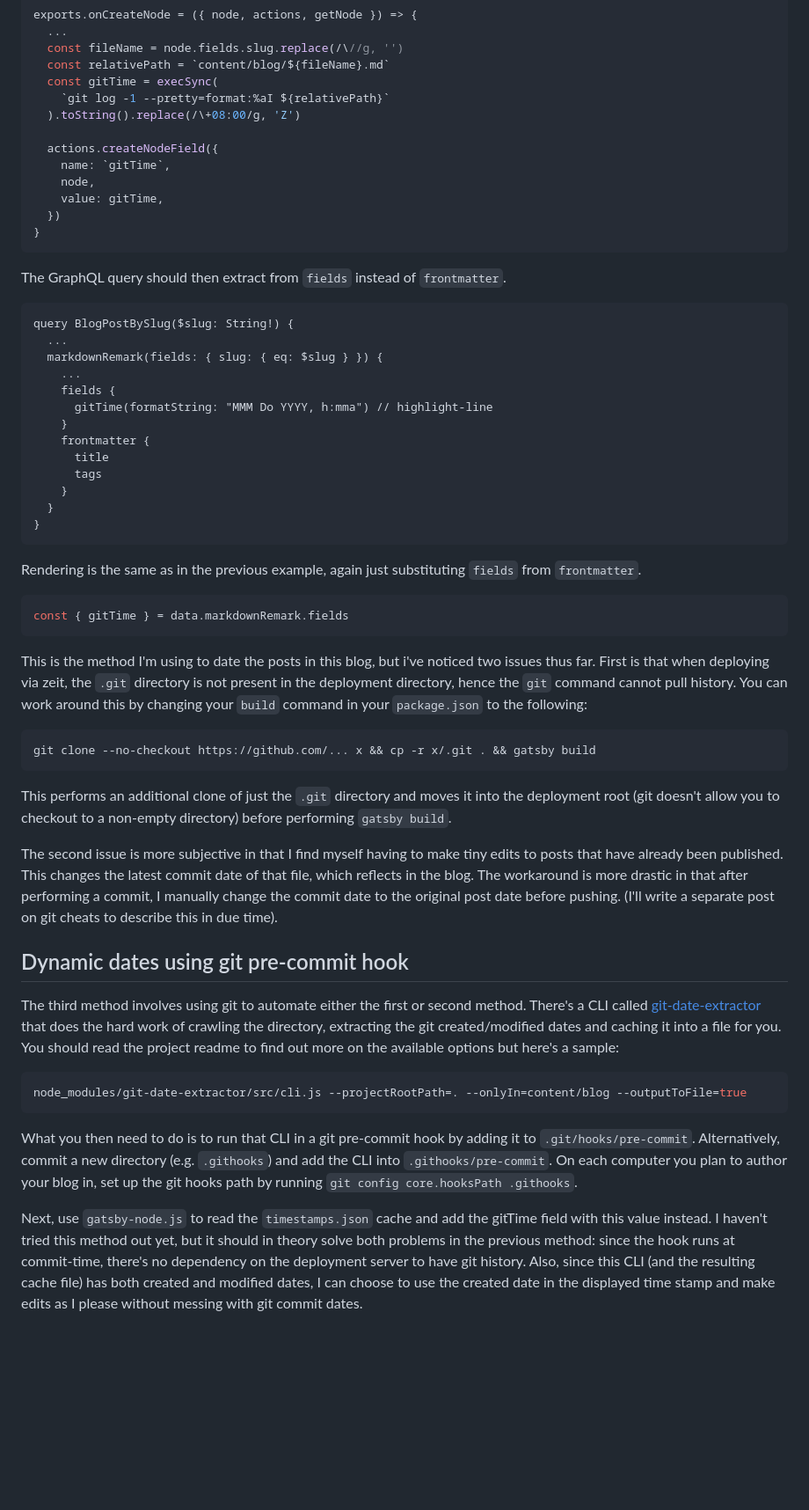
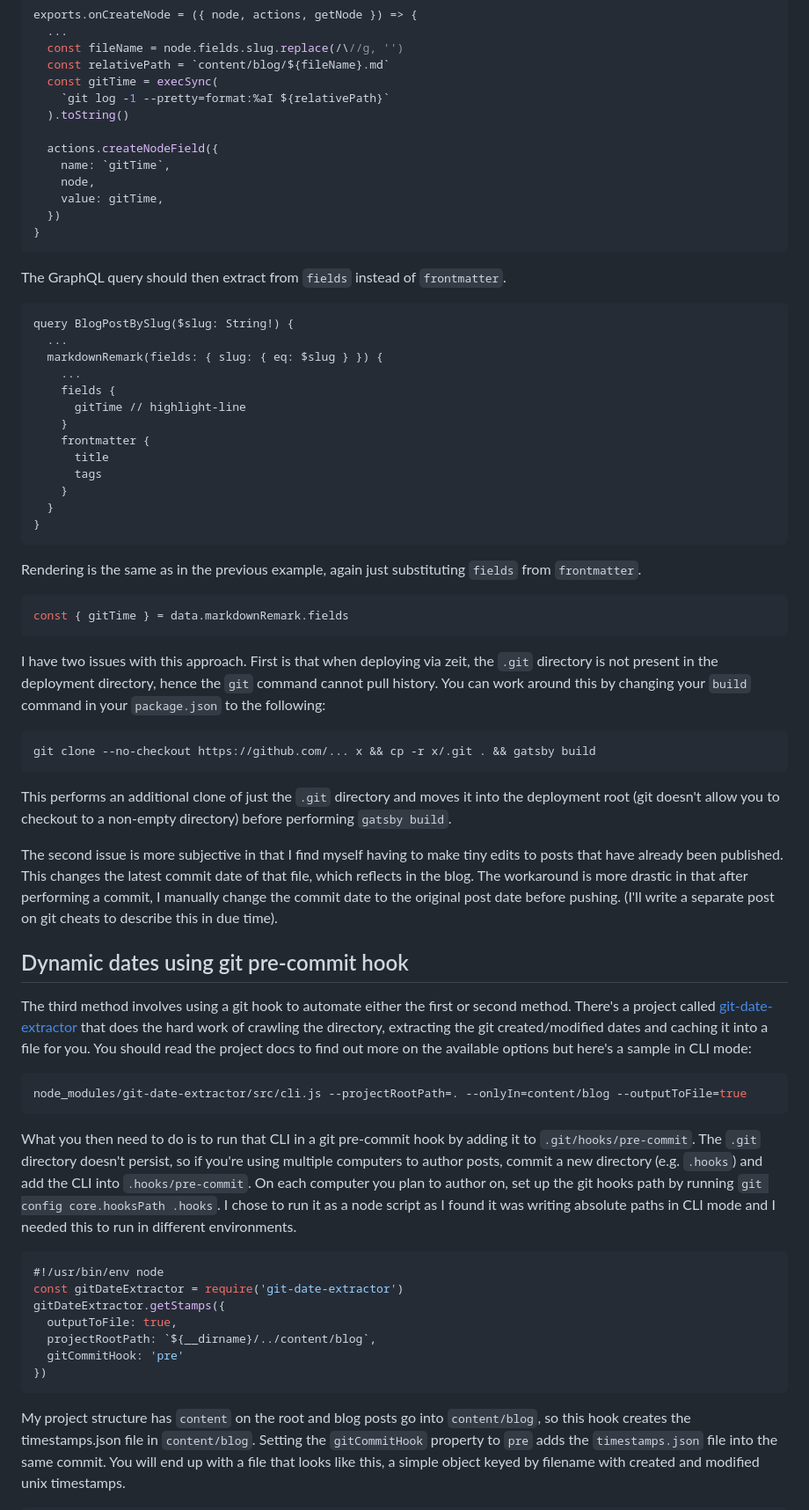
Before and after one commit to ystxn/blog, a Markdown page: content/blog/2020-03-21-gatsby-dates.md, the part around the change printed below. Shown: that part at 88% size. GitHub-like rendering; blank space fills up the shorter version.

Commit message:
POST: Gatsby Dates (Final)

````diff
--- a/content/blog/2020-03-21-gatsby-dates.md
+++ b/content/blog/2020-03-21-gatsby-dates.md
@@ -79,7 +85,7 @@ exports.onCreateNode = ({ node, actions, getNode }) => {
   const relativePath = `content/blog/${fileName}.md`
   const gitTime = execSync(
     `git log -1 --pretty=format:%aI ${relativePath}`
-  ).toString().replace(/\+08:00/g, 'Z')
+  ).toString()
 
   actions.createNodeField({
     name: `gitTime`,
@@ -95,7 +101,7 @@ query BlogPostBySlug($slug: String!) {
   markdownRemark(fields: { slug: { eq: $slug } }) {
     ...
     fields {
-      gitTime(formatString: "MMM Do YYYY, h:mma") // highlight-line
+      gitTime // highlight-line
     }
     frontmatter {
       title
@@ -110,10 +116,10 @@ Rendering is the same as in the previous example, again just substituting `field
 const { gitTime } = data.markdownRemark.fields
 ```
 
-This is the method I'm using to date the posts in this blog, but i've noticed two issues
-thus far. First is that when deploying via zeit, the `.git` directory is not present in
-the deployment directory, hence the `git` command cannot pull history. You can work around
-this by changing your `build` command in your `package.json` to the following:
+I have two issues with this approach. First is that when deploying via zeit, the `.git`
+directory is not present in the deployment directory, hence the `git` command cannot pull
+history. You can work around this by changing your `build` command in your `package.json`
+to the following:
 ```bash
 git clone --no-checkout https://github.com/... x && cp -r x/.git . && gatsby build
 ```
@@ -128,24 +134,36 @@ commit, I manually change the commit date to the original post date before pushi
 write a separate post on git cheats to describe this in due time).
 
 ## Dynamic dates using git pre-commit hook
-The third method involves using git to automate either the first or second method. There's
-a CLI called [git-date-extractor](https://github.com/joshuatz/git-date-extractor) that
-does the hard work of crawling the directory, extracting the git created/modified dates
-and caching it into a file for you. You should read the project readme to find out more on
-the available options but here's a sample:
+The third method involves using a git hook to automate either the first or second method.
+There's a project called
+[git-date-extractor](https://github.com/joshuatz/git-date-extractor) that does the hard
+work of crawling the directory, extracting the git created/modified dates and caching it
+into a file for you. You should read the project docs to find out more on the available
+options but here's a sample in CLI mode:
 ```bash
 node_modules/git-date-extractor/src/cli.js --projectRootPath=. --onlyIn=content/blog --outputToFile=true
 ```
 
 What you then need to do is to run that CLI in a git pre-commit hook by adding it to
-`.git/hooks/pre-commit`. Alternatively, commit a new directory (e.g. `.githooks`) and add
-the CLI into `.githooks/pre-commit`. On each computer you plan to author your blog in, set
-up the git hooks path by running `git config core.hooksPath .githooks`.
+`.git/hooks/pre-commit`. The `.git` directory doesn't persist, so if you're using multiple
+computers to author posts, commit a new directory (e.g. `.hooks`) and add the CLI into
+`.hooks/pre-commit`. On each computer you plan to author on, set up the git hooks path by
+running `git config core.hooksPath .hooks`. I chose to run it as a node script as I found
+it was writing absolute paths in CLI mode and I needed this to run in different environments.
 
-Next, use `gatsby-node.js` to read the `timestamps.json` cache and add the gitTime field
-with this value instead. I haven't tried this method out yet, but it should in theory
-solve both problems in the previous method: since the hook runs at commit-time, there's no
-dependency on the deployment server to have git history. Also, since this CLI (and the
-resulting cache file) has both created and modified dates, I can choose to use the created
-date in the displayed time stamp and make edits as I please without messing with git
-commit dates.
+```javascript
+#!/usr/bin/env node
+const gitDateExtractor = require('git-date-extractor')
+gitDateExtractor.getStamps({
+  outputToFile: true,
+  projectRootPath: `${__dirname}/../content/blog`,
+  gitCommitHook: 'pre'
+})
+```
+
+My project structure has `content` on the root and blog posts go into `content/blog`, so
+this hook creates the timestamps.json file in `content/blog`. Setting the `gitCommitHook`
+property to `pre` adds the `timestamps.json` file into the same commit. You will end up
+with a file that looks like this, a simple object keyed by filename with created and
+modified unix timestamps.
+
````
Also changed, not shown: other parts of content/blog/2020-03-21-gatsby-dates.md (+58 -3 lines), content/assets/pi-day.jpg (added).
